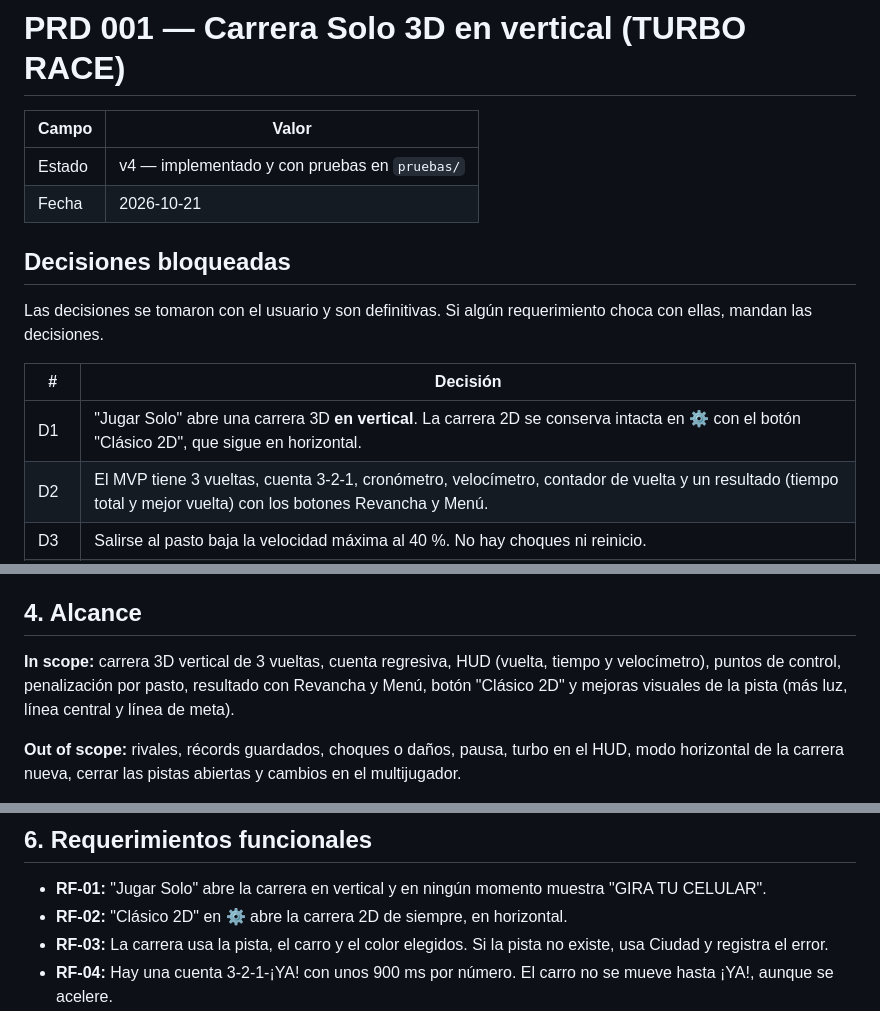
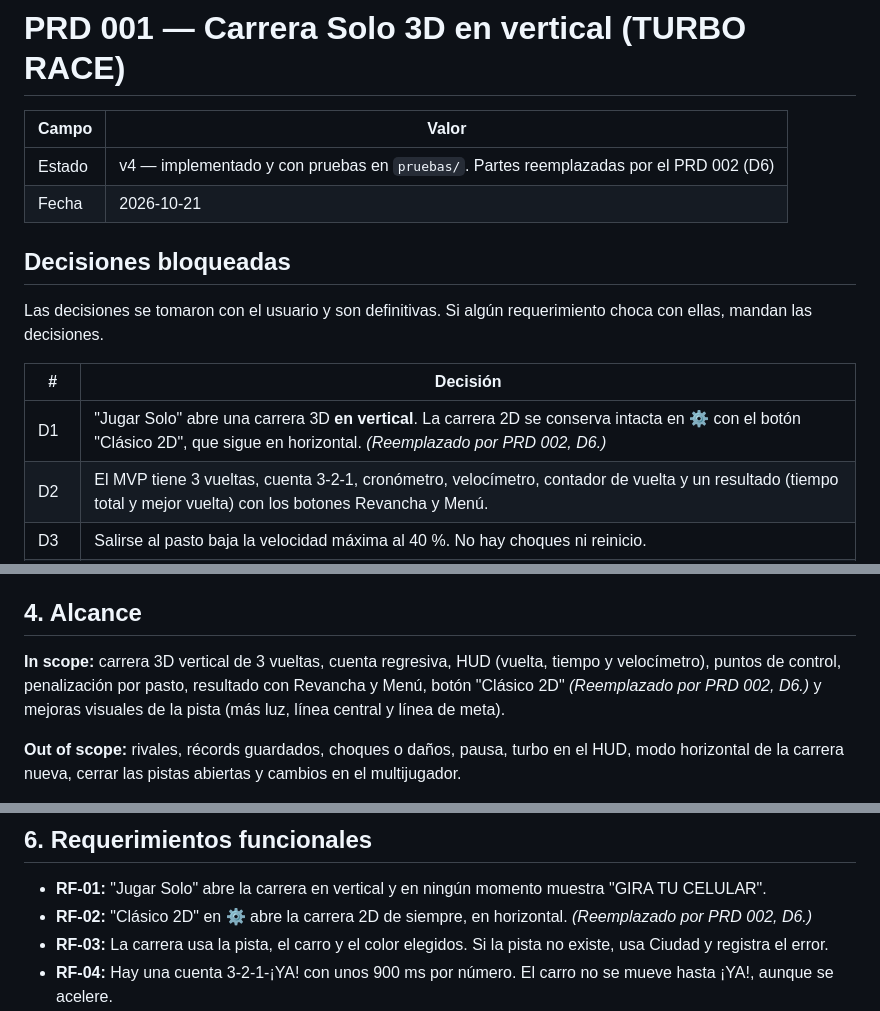
Before and after one commit to Juniors17904/Juniors17904, a Markdown page: docs/prds/prd_001_carrera_solo_vertical.md, 3 parts joined by grey strips. GitHub-like rendering.

Commit message:
Cierra el PRD 002 y marca en el PRD 001 los puntos que reemplaza
Co-Authored-By: Claude Opus 5.5 <noreply@anthropic.com>
Claude-Session: https://claude.ai/code/session_01Eg4VJ9xYQuvtRkXvCrVxrG

```diff
--- a/docs/prds/prd_001_carrera_solo_vertical.md
+++ b/docs/prds/prd_001_carrera_solo_vertical.md
@@ -2,7 +2,7 @@
 
 | Campo | Valor |
 |---|---|
-| Estado | v4 — implementado y con pruebas en `pruebas/` |
+| Estado | v4 — implementado y con pruebas en `pruebas/`. Partes reemplazadas por el PRD 002 (D6) |
 | Fecha | 2026-10-21 |
 
 ## Decisiones bloqueadas
@@ -11,7 +11,7 @@ Las decisiones se tomaron con el usuario y son definitivas. Si algún requerimie
 
 | # | Decisión |
 |---|---|
-| D1 | "Jugar Solo" abre una carrera 3D **en vertical**. La carrera 2D se conserva intacta en ⚙ con el botón "Clásico 2D", que sigue en horizontal. |
+| D1 | "Jugar Solo" abre una carrera 3D **en vertical**. La carrera 2D se conserva intacta en ⚙ con el botón "Clásico 2D", que sigue en horizontal. *(Reemplazado por PRD 002, D6.)* |
 | D2 | El MVP tiene 3 vueltas, cuenta 3-2-1, cronómetro, velocímetro, contador de vuelta y un resultado (tiempo total y mejor vuelta) con los botones Revancha y Menú. |
 | D3 | Salirse al pasto baja la velocidad máxima al 40 %. No hay choques ni reinicio. |
 | D4 | Se usan la pista elegida en ⚙ → Pistas (Ciudad por defecto) y el carro, el color, el timón y el velocímetro del garaje. |
@@ -34,7 +34,7 @@ Que "Jugar Solo" sea una carrera 3D de 3 vueltas que se juega con el celular der
 - **Jugador que personaliza:** ve en la carrera la pista, el carro y el color que eligió.
 
 ## 4. Alcance
-**In scope:** carrera 3D vertical de 3 vueltas, cuenta regresiva, HUD (vuelta, tiempo y velocímetro), puntos de control, penalización por pasto, resultado con Revancha y Menú, botón "Clásico 2D" y mejoras visuales de la pista (más luz, línea central y línea de meta).
+**In scope:** carrera 3D vertical de 3 vueltas, cuenta regresiva, HUD (vuelta, tiempo y velocímetro), puntos de control, penalización por pasto, resultado con Revancha y Menú, botón "Clásico 2D" *(Reemplazado por PRD 002, D6.)* y mejoras visuales de la pista (más luz, línea central y línea de meta).
 
 **Out of scope:** rivales, récords guardados, choques o daños, pausa, turbo en el HUD, modo horizontal de la carrera nueva, cerrar las pistas abiertas y cambios en el multijugador.
 
@@ -51,7 +51,7 @@ Que "Jugar Solo" sea una carrera 3D de 3 vueltas que se juega con el celular der
 
 ## 6. Requerimientos funcionales
 - **RF-01:** "Jugar Solo" abre la carrera en vertical y en ningún momento muestra "GIRA TU CELULAR".
-- **RF-02:** "Clásico 2D" en ⚙ abre la carrera 2D de siempre, en horizontal.
+- **RF-02:** "Clásico 2D" en ⚙ abre la carrera 2D de siempre, en horizontal. *(Reemplazado por PRD 002, D6.)*
 - **RF-03:** La carrera usa la pista, el carro y el color elegidos. Si la pista no existe, usa Ciudad y registra el error.
 - **RF-04:** Hay una cuenta 3-2-1-¡YA! con unos 900 ms por número. El carro no se mueve hasta ¡YA!, aunque se acelere.
 - **RF-05:** Arriba se ven "Vuelta X/3" y el cronómetro en formato `m:ss.cc`.
```
Also changed, not shown: other parts of docs/prds/prd_001_carrera_solo_vertical.md (+1 -1 lines), docs/prds/prd_002_ocultar_modo_2d.md (+3 -2 lines).
